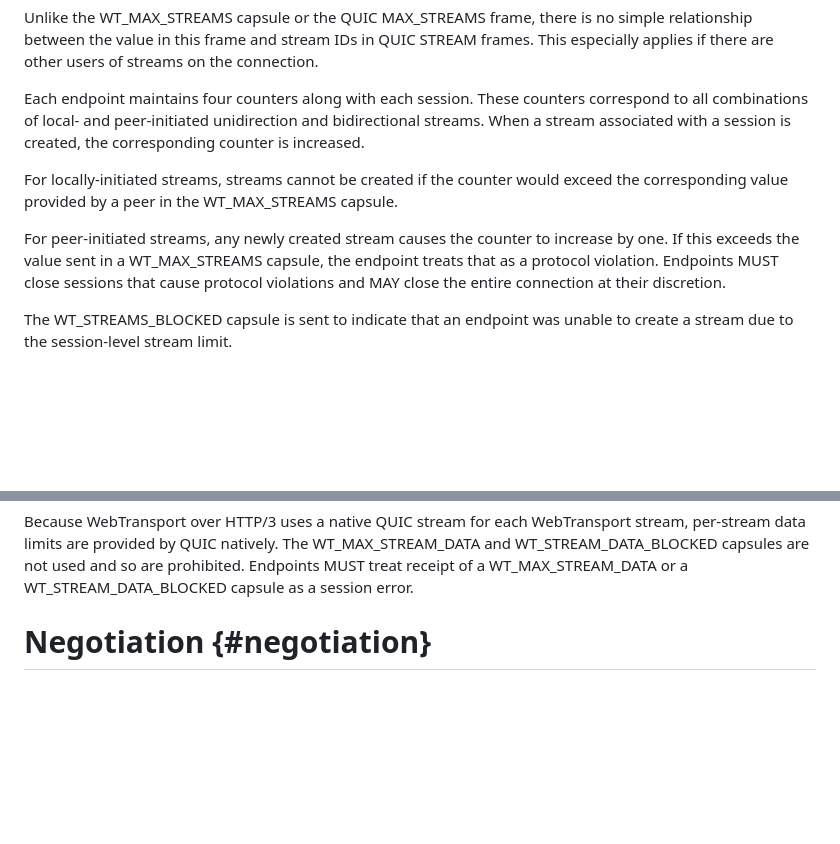
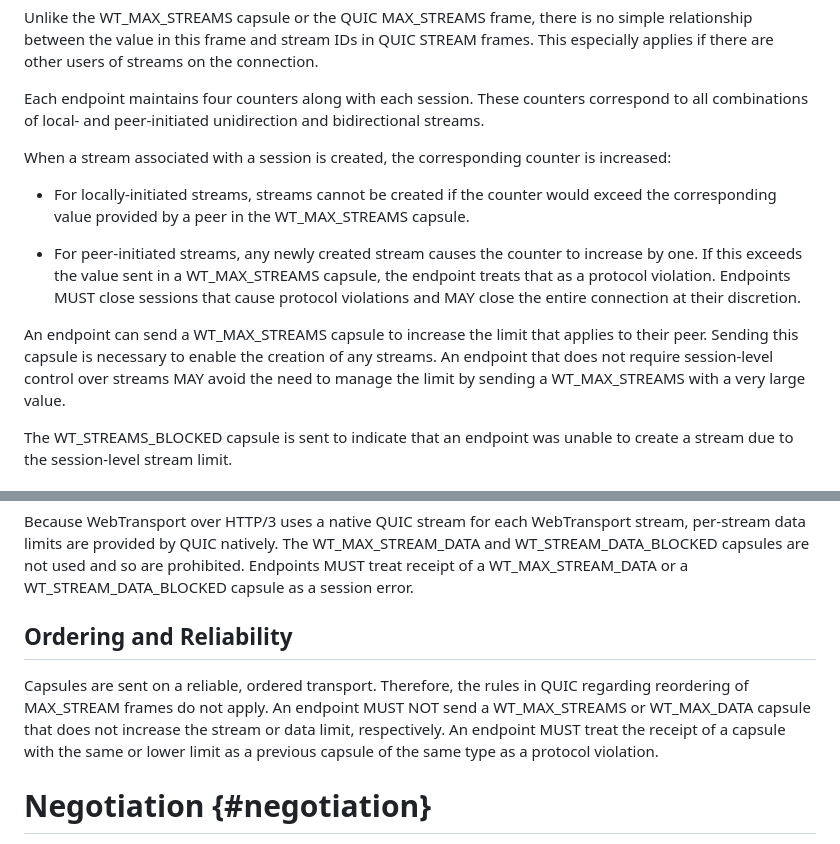
Before and after one commit to martinthomson/wt-session-limits, a Markdown page: draft-thomson-webtrans-session-limit.md, 2 parts joined by grey strips. Rendered like a GitHub page; blank space fills up the shorter version.

Commit message:
Might as well do more specifying

```diff
--- a/draft-thomson-webtrans-session-limit.md
+++ b/draft-thomson-webtrans-session-limit.md
@@ -114,17 +114,26 @@ the connection.
 
 Each endpoint maintains four counters along with each session.  These counters
 correspond to all combinations of local- and peer-initiated unidirection and
-bidirectional streams.  When a stream associated with a session is created, the
-corresponding counter is increased.
+bidirectional streams.
 
-For locally-initiated streams, streams cannot be created if the counter would
-exceed the corresponding value provided by a peer in the WT_MAX_STREAMS capsule.
+When a stream associated with a session is created, the
+corresponding counter is increased:
 
-For peer-initiated streams, any newly created stream causes the counter to
-increase by one.  If this exceeds the value sent in a WT_MAX_STREAMS capsule,
-the endpoint treats that as a protocol violation.  Endpoints MUST close sessions
-that cause protocol violations and MAY close the entire connection at their
-discretion.
+* For locally-initiated streams, streams cannot be created if the counter would
+  exceed the corresponding value provided by a peer in the WT_MAX_STREAMS
+  capsule.
+
+* For peer-initiated streams, any newly created stream causes the counter to
+  increase by one.  If this exceeds the value sent in a WT_MAX_STREAMS capsule,
+  the endpoint treats that as a protocol violation.  Endpoints MUST close
+  sessions that cause protocol violations and MAY close the entire connection at
+  their discretion.
+
+An endpoint can send a WT_MAX_STREAMS capsule to increase the limit that applies
+to their peer.  Sending this capsule is necessary to enable the creation of any
+streams.  An endpoint that does not require session-level control over streams
+MAY avoid the need to manage the limit by sending a WT_MAX_STREAMS with a very
+large value.
 
 The WT_STREAMS_BLOCKED capsule is sent to indicate that an endpoint was unable
 to create a stream due to the session-level stream limit.
@@ -151,6 +160,17 @@ stream, per-stream data limits are provided by QUIC natively.  The
 WT_MAX_STREAM_DATA and WT_STREAM_DATA_BLOCKED capsules are not used and so are
 prohibited.  Endpoints MUST treat receipt of a WT_MAX_STREAM_DATA or a
 WT_STREAM_DATA_BLOCKED capsule as a session error.
+
+
+## Ordering and Reliability
+
+Capsules are sent on a reliable, ordered transport. Therefore, the rules in QUIC
+regarding reordering of MAX_STREAM frames do not apply.  An endpoint MUST NOT
+send a WT_MAX_STREAMS or WT_MAX_DATA capsule that does not increase the stream
+or data limit, respectively.  An endpoint MUST treat the receipt of a capsule
+with the same or lower limit as a previous capsule of the same type as a
+protocol violation.
+
 
 
 # Negotiation {#negotiation}
```
